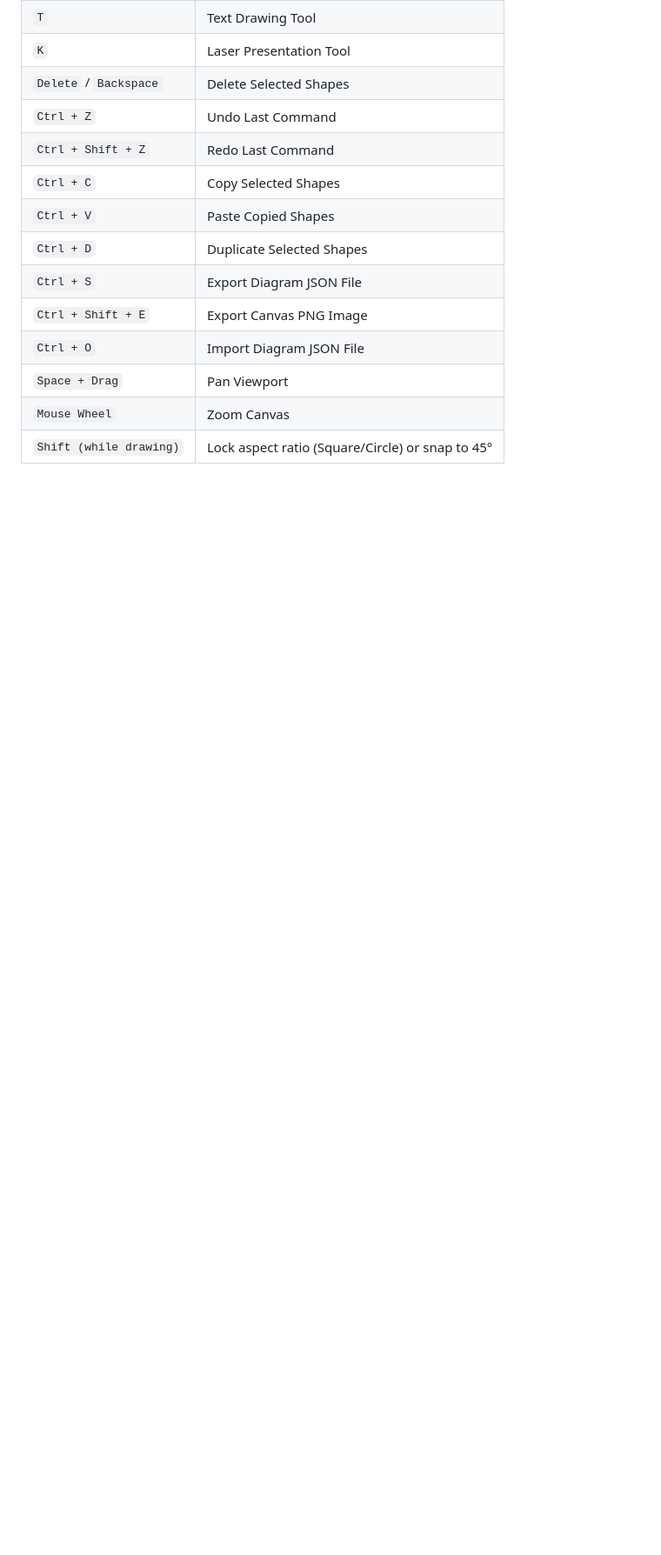
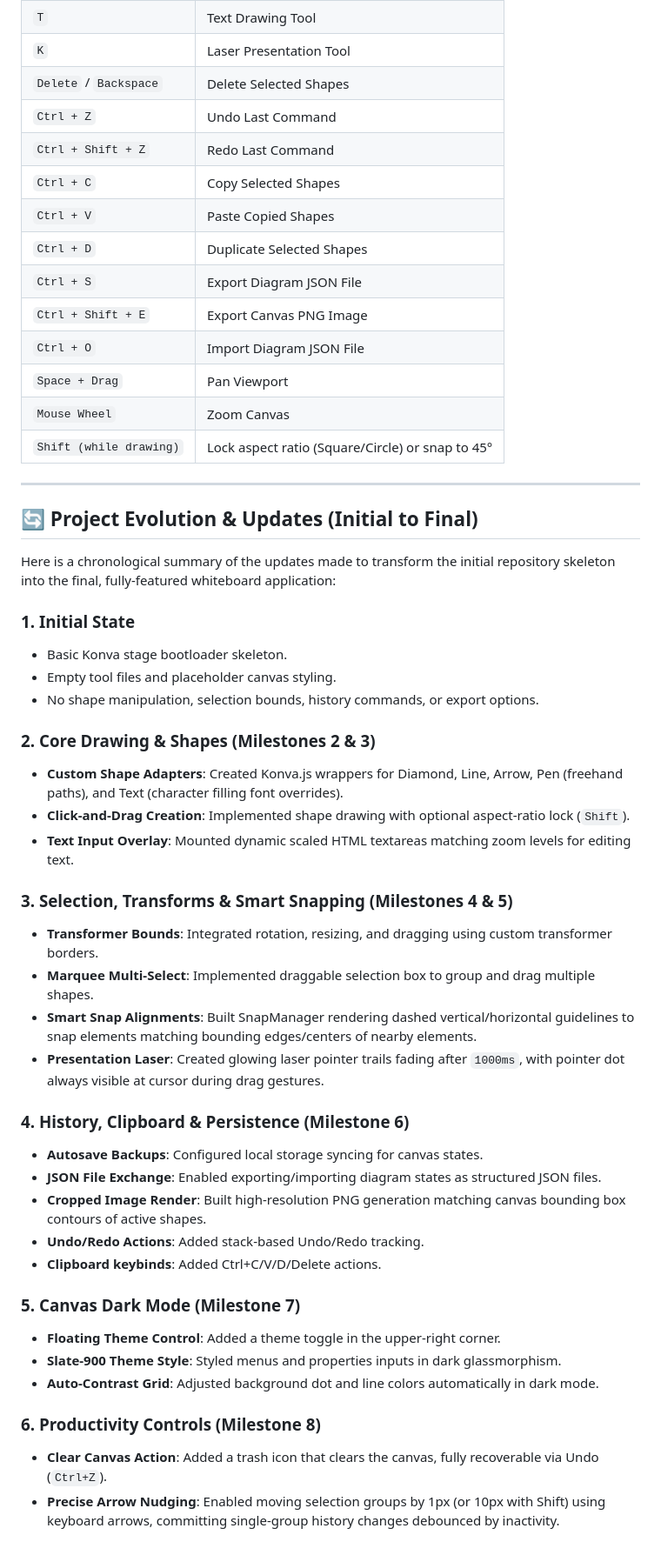
Before and after one commit to sharmaa-abhi/Inflow, a Markdown page: README.md, the part around the change. Shown at 87% size. Drawn GitHub-style; blank space fills up the shorter version.

Commit message:
Update README.md with Project Evolution summary

```diff
--- a/README.md
+++ b/README.md
@@ -123,3 +123,41 @@ Make sure you have [Node.js](https://nodejs.org/) installed.
 | `Space + Drag` | Pan Viewport |
 | `Mouse Wheel` | Zoom Canvas |
 | `Shift (while drawing)` | Lock aspect ratio (Square/Circle) or snap to 45° |
+
+---
+
+## 🔄 Project Evolution & Updates (Initial to Final)
+
+Here is a chronological summary of the updates made to transform the initial repository skeleton into the final, fully-featured whiteboard application:
+
+### 1. Initial State
+* Basic Konva stage bootloader skeleton.
+* Empty tool files and placeholder canvas styling.
+* No shape manipulation, selection bounds, history commands, or export options.
+
+### 2. Core Drawing & Shapes (Milestones 2 & 3)
+* **Custom Shape Adapters**: Created Konva.js wrappers for Diamond, Line, Arrow, Pen (freehand paths), and Text (character filling font overrides).
+* **Click-and-Drag Creation**: Implemented shape drawing with optional aspect-ratio lock (`Shift`).
+* **Text Input Overlay**: Mounted dynamic scaled HTML textareas matching zoom levels for editing text.
+
+### 3. Selection, Transforms & Smart Snapping (Milestones 4 & 5)
+* **Transformer Bounds**: Integrated rotation, resizing, and dragging using custom transformer borders.
+* **Marquee Multi-Select**: Implemented draggable selection box to group and drag multiple shapes.
+* **Smart Snap Alignments**: Built SnapManager rendering dashed vertical/horizontal guidelines to snap elements matching bounding edges/centers of nearby elements.
+* **Presentation Laser**: Created glowing laser pointer trails fading after `1000ms`, with pointer dot always visible at cursor during drag gestures.
+
+### 4. History, Clipboard & Persistence (Milestone 6)
+* **Autosave Backups**: Configured local storage syncing for canvas states.
+* **JSON File Exchange**: Enabled exporting/importing diagram states as structured JSON files.
+* **Cropped Image Render**: Built high-resolution PNG generation matching canvas bounding box contours of active shapes.
+* **Undo/Redo Actions**: Added stack-based Undo/Redo tracking.
+* **Clipboard keybinds**: Added Ctrl+C/V/D/Delete actions.
+
+### 5. Canvas Dark Mode (Milestone 7)
+* **Floating Theme Control**: Added a theme toggle in the upper-right corner.
+* **Slate-900 Theme Style**: Styled menus and properties inputs in dark glassmorphism.
+* **Auto-Contrast Grid**: Adjusted background dot and line colors automatically in dark mode.
+
+### 6. Productivity Controls (Milestone 8)
+* **Clear Canvas Action**: Added a trash icon that clears the canvas, fully recoverable via Undo (`Ctrl+Z`).
+* **Precise Arrow Nudging**: Enabled moving selection groups by 1px (or 10px with Shift) using keyboard arrows, committing single-group history changes debounced by inactivity.
```
